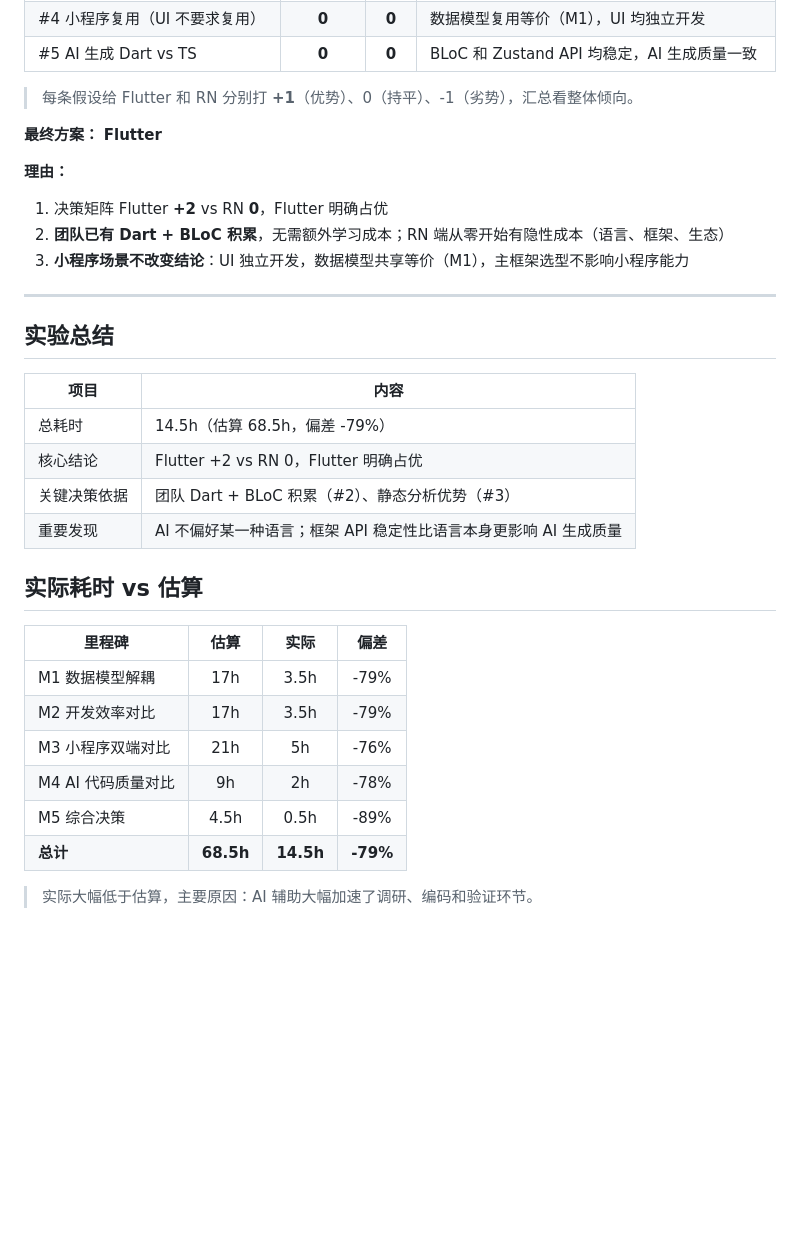
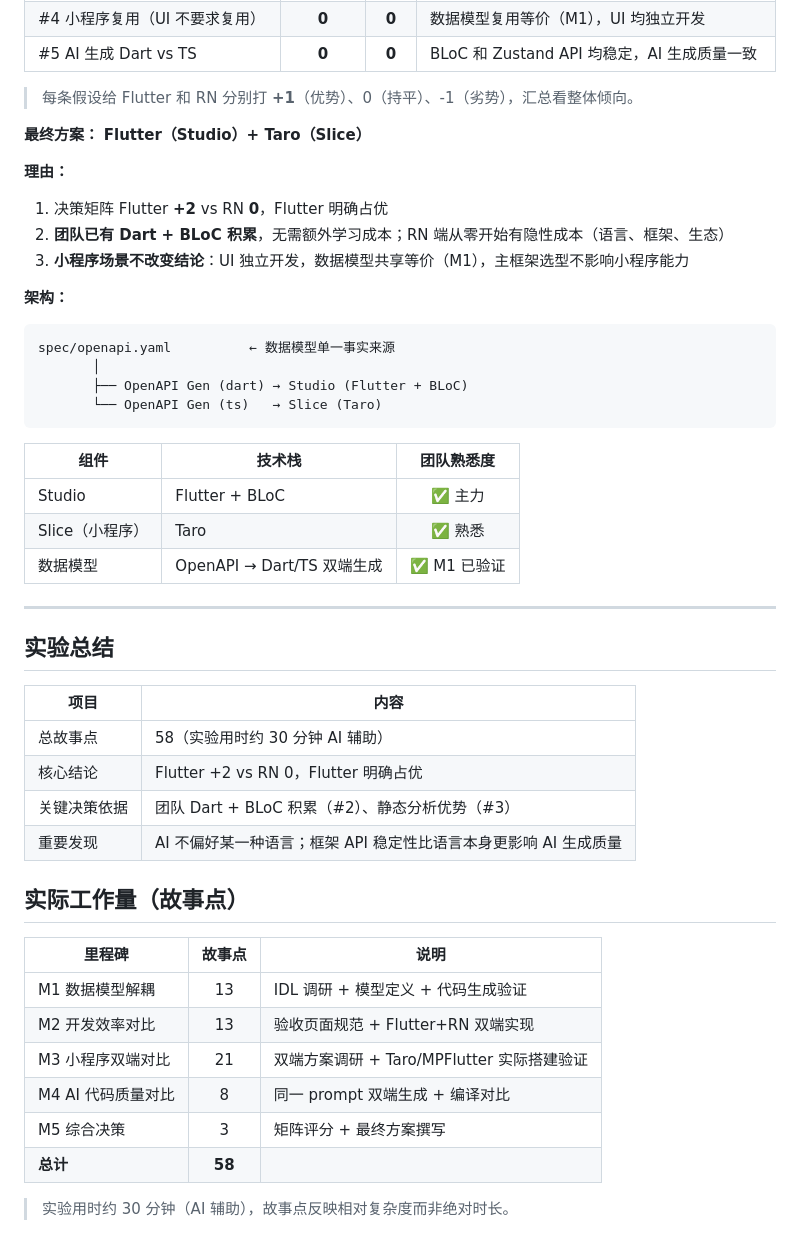
Before and after one commit to quanttide/quanttide-laboratory-of-innovation, a Markdown page: examples/flutter-vs-react-native/README.md, the part around the change. GitHub-like rendering; blank space fills up the shorter version.

Commit message:
docs: record Studio (Flutter) + Slice (Taro) architecture

````diff
--- a/examples/flutter-vs-react-native/README.md
+++ b/examples/flutter-vs-react-native/README.md
@@ -83,12 +83,27 @@
 
 > 每条假设给 Flutter 和 RN 分别打 **+1**（优势）、0（持平）、-1（劣势），汇总看整体倾向。
 
-**最终方案：** **Flutter**
+**最终方案：** **Flutter（Studio）+ Taro（Slice）**
 
 **理由：**
 1. 决策矩阵 Flutter **+2** vs RN **0**，Flutter 明确占优
 2. **团队已有 Dart + BLoC 积累**，无需额外学习成本；RN 端从零开始有隐性成本（语言、框架、生态）
 3. **小程序场景不改变结论**：UI 独立开发，数据模型共享等价（M1），主框架选型不影响小程序能力
+
+**架构：**
+
+```
+spec/openapi.yaml          ← 数据模型单一事实来源
+       │
+       ├── OpenAPI Gen (dart) → Studio (Flutter + BLoC)
+       └── OpenAPI Gen (ts)   → Slice (Taro)
+```
+
+| 组件 | 技术栈 | 团队熟悉度 |
+|------|--------|:----------:|
+| Studio | Flutter + BLoC | ✅ 主力 |
+| Slice（小程序） | Taro | ✅ 熟悉 |
+| 数据模型 | OpenAPI → Dart/TS 双端生成 | ✅ M1 已验证 |
 
 ---
 
@@ -96,20 +111,20 @@
 
 | 项目 | 内容 |
 |------|------|
-| 总耗时 | 14.5h（估算 68.5h，偏差 -79%） |
+| 总故事点 | 58（实验用时约 30 分钟 AI 辅助） |
 | 核心结论 | Flutter +2 vs RN 0，Flutter 明确占优 |
 | 关键决策依据 | 团队 Dart + BLoC 积累（#2）、静态分析优势（#3） |
 | 重要发现 | AI 不偏好某一种语言；框架 API 稳定性比语言本身更影响 AI 生成质量 |
 
-## 实际耗时 vs 估算
+## 实际工作量（故事点）
 
-| 里程碑 | 估算 | 实际 | 偏差 |
-|--------|:----:|:----:|:----:|
-| M1 数据模型解耦 | 17h | 3.5h | -79% |
-| M2 开发效率对比 | 17h | 3.5h | -79% |
-| M3 小程序双端对比 | 21h | 5h | -76% |
-| M4 AI 代码质量对比 | 9h | 2h | -78% |
-| M5 综合决策 | 4.5h | 0.5h | -89% |
-| **总计** | **68.5h** | **14.5h** | **-79%** |
+| 里程碑 | 故事点 | 说明 |
+|--------|:------:|------|
+| M1 数据模型解耦 | 13 | IDL 调研 + 模型定义 + 代码生成验证 |
+| M2 开发效率对比 | 13 | 验收页面规范 + Flutter+RN 双端实现 |
+| M3 小程序双端对比 | 21 | 双端方案调研 + Taro/MPFlutter 实际搭建验证 |
+| M4 AI 代码质量对比 | 8 | 同一 prompt 双端生成 + 编译对比 |
+| M5 综合决策 | 3 | 矩阵评分 + 最终方案撰写 |
+| **总计** | **58** | |
 
-> 实际大幅低于估算，主要原因：AI 辅助大幅加速了调研、编码和验证环节。
+> 实验用时约 30 分钟（AI 辅助），故事点反映相对复杂度而非绝对时长。
````
